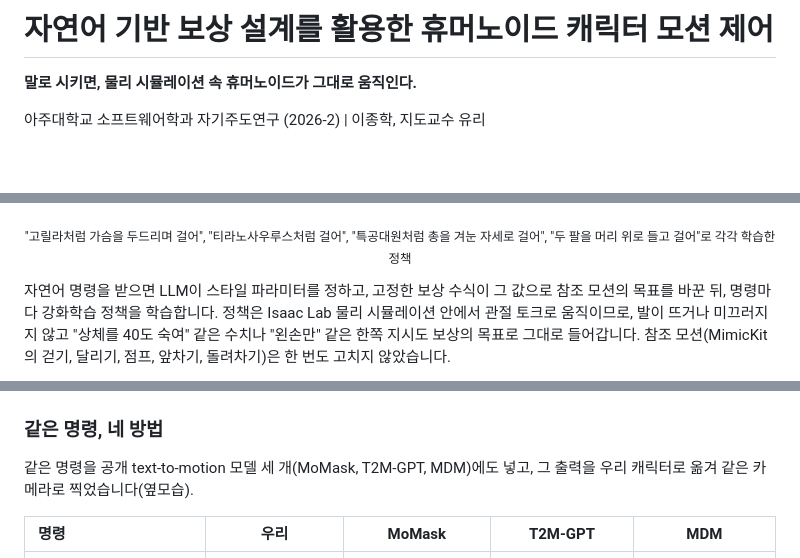
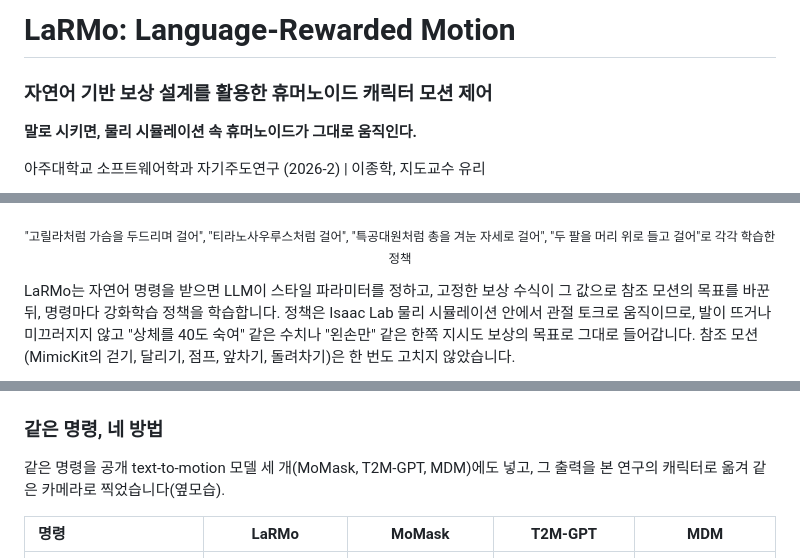
Before and after one commit to joonghak/TexttoMotion, a Markdown page: README.md, 3 parts joined by grey strips. Rendered like a GitHub page; blank space fills up the shorter version.

Commit message:
Name the method LaRMo (Language-Rewarded Motion) in the README
Co-Authored-By: Claude Opus 5.5 <noreply@anthropic.com>

```diff
--- a/README.md
+++ b/README.md
@@ -1,4 +1,6 @@
-# 자연어 기반 보상 설계를 활용한 휴머노이드 캐릭터 모션 제어
+# LaRMo: Language-Rewarded Motion
+
+### 자연어 기반 보상 설계를 활용한 휴머노이드 캐릭터 모션 제어
 
 **말로 시키면, 물리 시뮬레이션 속 휴머노이드가 그대로 움직인다.**
 
@@ -10,7 +12,7 @@
 </p>
 <p align="center"><sub>"고릴라처럼 가슴을 두드리며 걸어", "티라노사우루스처럼 걸어", "특공대원처럼 총을 겨눈 자세로 걸어", "두 팔을 머리 위로 들고 걸어"로 각각 학습한 정책</sub></p>
 
-자연어 명령을 받으면 LLM이 스타일 파라미터를 정하고, 고정한 보상 수식이 그 값으로 참조 모션의 목표를 바꾼 뒤, 명령마다 강화학습 정책을 학습합니다.
+LaRMo는 자연어 명령을 받으면 LLM이 스타일 파라미터를 정하고, 고정한 보상 수식이 그 값으로 참조 모션의 목표를 바꾼 뒤, 명령마다 강화학습 정책을 학습합니다.
 정책은 Isaac Lab 물리 시뮬레이션 안에서 관절 토크로 움직이므로, 발이 뜨거나 미끄러지지 않고 "상체를 40도 숙여" 같은 수치나 "왼손만" 같은 한쪽 지시도 보상의 목표로 그대로 들어갑니다.
 참조 모션(MimicKit의 걷기, 달리기, 점프, 앞차기, 돌려차기)은 한 번도 고치지 않았습니다.
 
@@ -30,9 +32,9 @@
 
 ### 같은 명령, 네 방법
 
-같은 명령을 공개 text-to-motion 모델 세 개(MoMask, T2M-GPT, MDM)에도 넣고, 그 출력을 우리 캐릭터로 옮겨 같은 카메라로 찍었습니다(옆모습).
+같은 명령을 공개 text-to-motion 모델 세 개(MoMask, T2M-GPT, MDM)에도 넣고, 그 출력을 본 연구의 캐릭터로 옮겨 같은 카메라로 찍었습니다(옆모습).
 
-| 명령 | 우리 | MoMask | T2M-GPT | MDM |
+| 명령 | LaRMo | MoMask | T2M-GPT | MDM |
 | :--- | :---: | :---: | :---: | :---: |
 | 상체를 40도 앞으로 숙이고 걸어 | <img src="docs/media/compare_set8_Q2_ours.gif" width="140"> | <img src="docs/media/compare_set8_Q2_momask.gif" width="140"> | <img src="docs/media/compare_set8_Q2_t2mgpt.gif" width="140"> | <img src="docs/media/compare_set8_Q2_mdm.gif" width="140"> |
 | 왼손을 번쩍 들고 걸어 | <img src="docs/media/compare_set9_S2_ours.gif" width="140"> | <img src="docs/media/compare_set9_S2_momask.gif" width="140"> | <img src="docs/media/compare_set9_S2_t2mgpt.gif" width="140"> | <img src="docs/media/compare_set9_S2_mdm.gif" width="140"> |
```
Also changed, not shown: other parts of README.md (+1 -1 lines), docs/media/fig3_compare.jpg.
